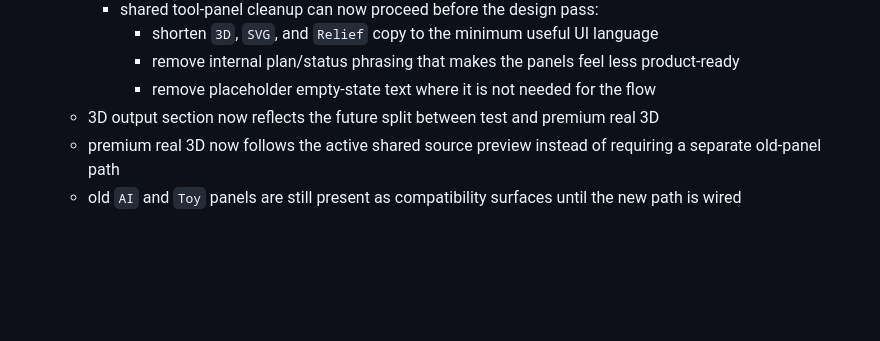
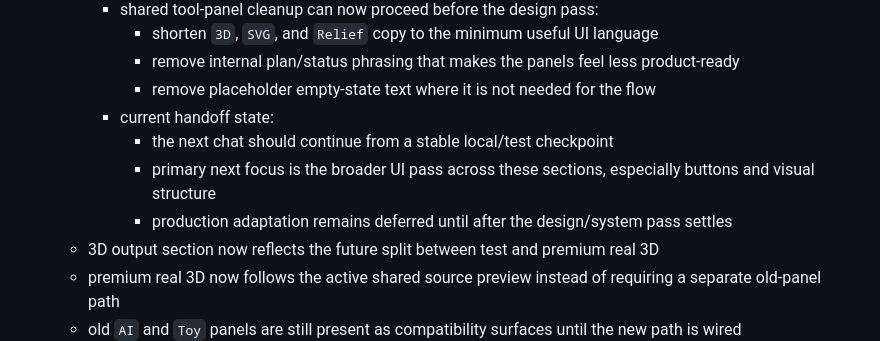
Before and after one commit to IamRedi/pluto3d, a Markdown page: V11_REMODEL_PLAN.md, the part around the change. Drawn GitHub-style; blank space fills up the shorter version.

Commit message:
Document UI handoff checkpoint

```diff
--- a/V11_REMODEL_PLAN.md
+++ b/V11_REMODEL_PLAN.md
@@ -332,6 +332,10 @@ before:
       - shorten `3D`, `SVG`, and `Relief` copy to the minimum useful UI language
       - remove internal plan/status phrasing that makes the panels feel less product-ready
       - remove placeholder empty-state text where it is not needed for the flow
+    - current handoff state:
+      - the next chat should continue from a stable local/test checkpoint
+      - primary next focus is the broader UI pass across these sections, especially buttons and visual structure
+      - production adaptation remains deferred until after the design/system pass settles
   - 3D output section now reflects the future split between test and premium real 3D
   - premium real 3D now follows the active shared source preview instead of requiring a separate old-panel path
   - old `AI` and `Toy` panels are still present as compatibility surfaces until the new path is wired
```
Also changed, not shown: FRONTEND_V11_BLOCKS.md (+3 -0 lines), PROJECT_BOARD.md (+3 -0 lines).
